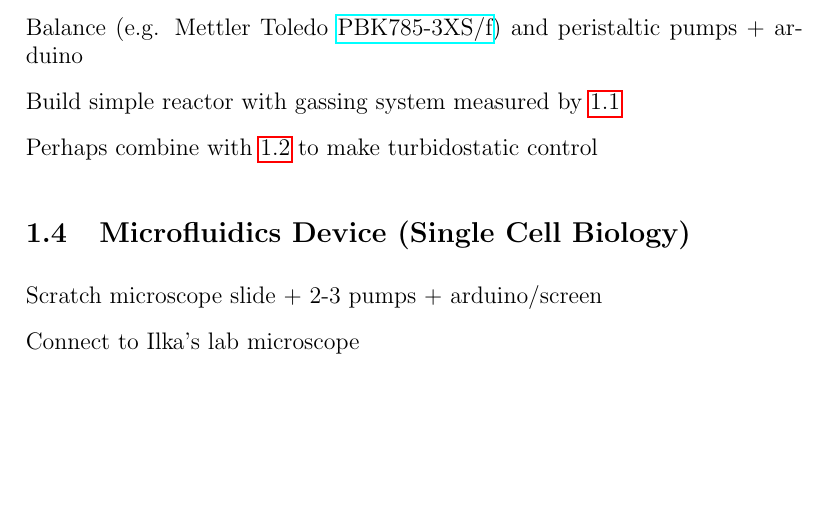
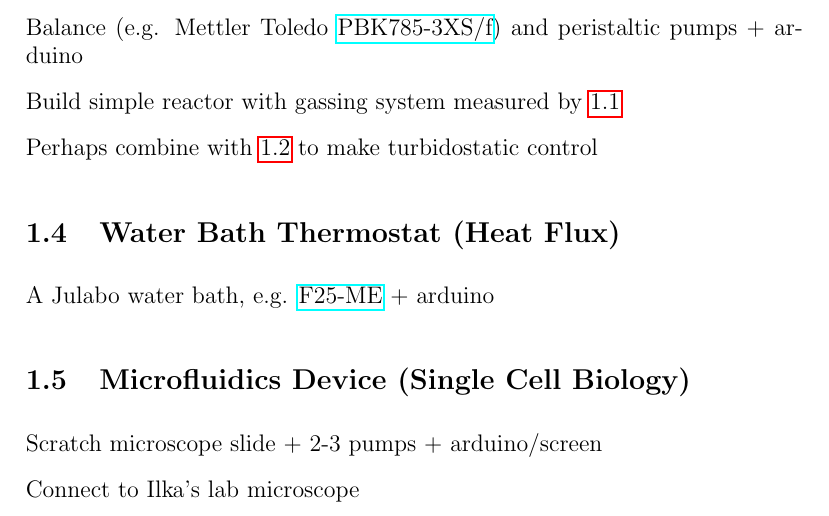
Before and after one commit to raim/PBR, a LaTeX document (program.tex): part of page 2 of 5, cut so that both start at the same text, the shorter picture padded with empty space. Compiled offline with pdfLaTeX.

Commit message:
added julabo water bath (heat flux)

```diff
--- a/program.tex
+++ b/program.tex
@@ -46,6 +46,13 @@ Balance (e.g. Mettler Toledo \href{http://de.mt.com/de/de/home/products/Industri
 Build simple reactor with gassing system measured by \ref{gas}
 
 Perhaps combine with \ref{spec} to make turbidostatic control
+
+\subsection{Water Bath Thermostat (Heat Flux)}
+\label{heat}
+
+A Julabo water bath,
+e.g. \href{http://www.laborhandel24.de/9162625-de?utm_source=google_shopping&gclid=Cj0KEQiA496zBRDoi5OY3p2xmaUBEiQArLNnK6uWkryhjvkNdmRLgcg2W_HIO9W1aKaKCO9gmvlkt_MaAmhe8P8HAQ}{F25-ME}
++ arduino
 
 \subsection{Microfluidics Device (Single Cell Biology)}
 \label{micro}
```
Also changed, not shown: program.pdf.
